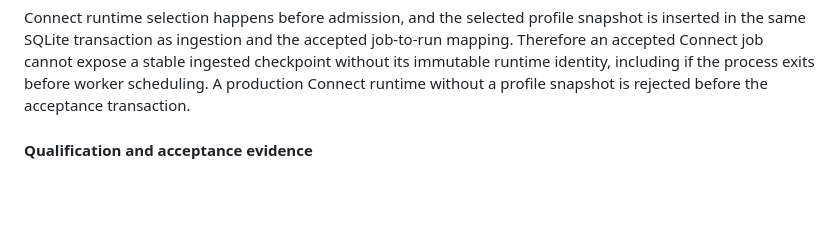
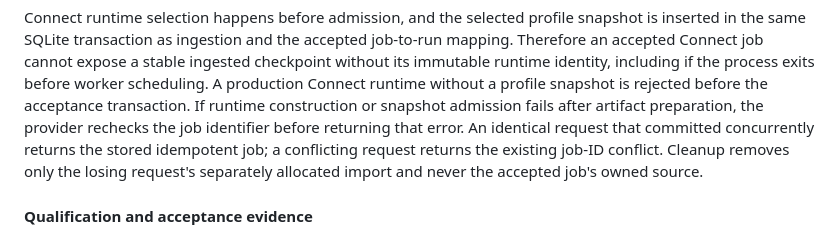
Before and after one commit to canfieldjuan/document-summarizer, a Markdown page: docs/CONTRACTS.md, the part around the change. GitHub-like rendering; blank space fills up the shorter version.

Commit message:
docs: preserve connect idempotency on runtime failure

```diff
--- a/docs/CONTRACTS.md
+++ b/docs/CONTRACTS.md
@@ -927,6 +927,12 @@ accepted job-to-run mapping. Therefore an accepted Connect job cannot expose a
 stable ingested checkpoint without its immutable runtime identity, including if
 the process exits before worker scheduling. A production Connect runtime without
 a profile snapshot is rejected before the acceptance transaction.
+If runtime construction or snapshot admission fails after artifact preparation,
+the provider rechecks the job identifier before returning that error. An
+identical request that committed concurrently returns the stored idempotent job;
+a conflicting request returns the existing job-ID conflict. Cleanup removes only
+the losing request's separately allocated import and never the accepted job's
+owned source.
 
 #### Qualification and acceptance evidence
 
```
